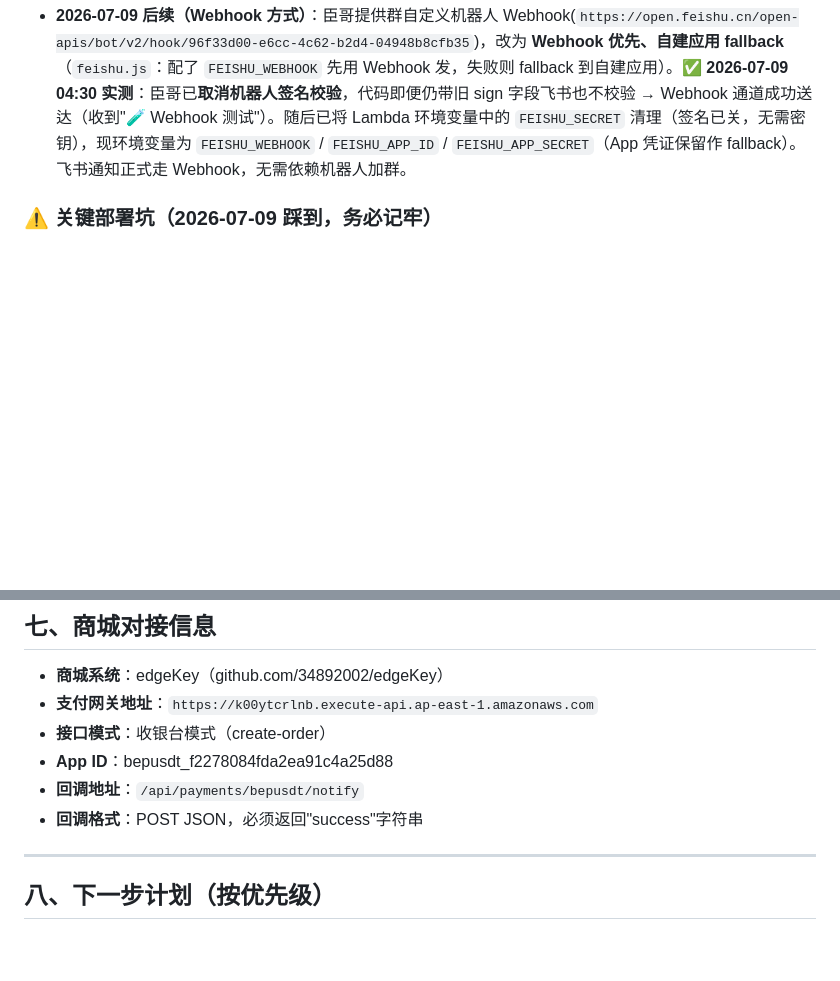
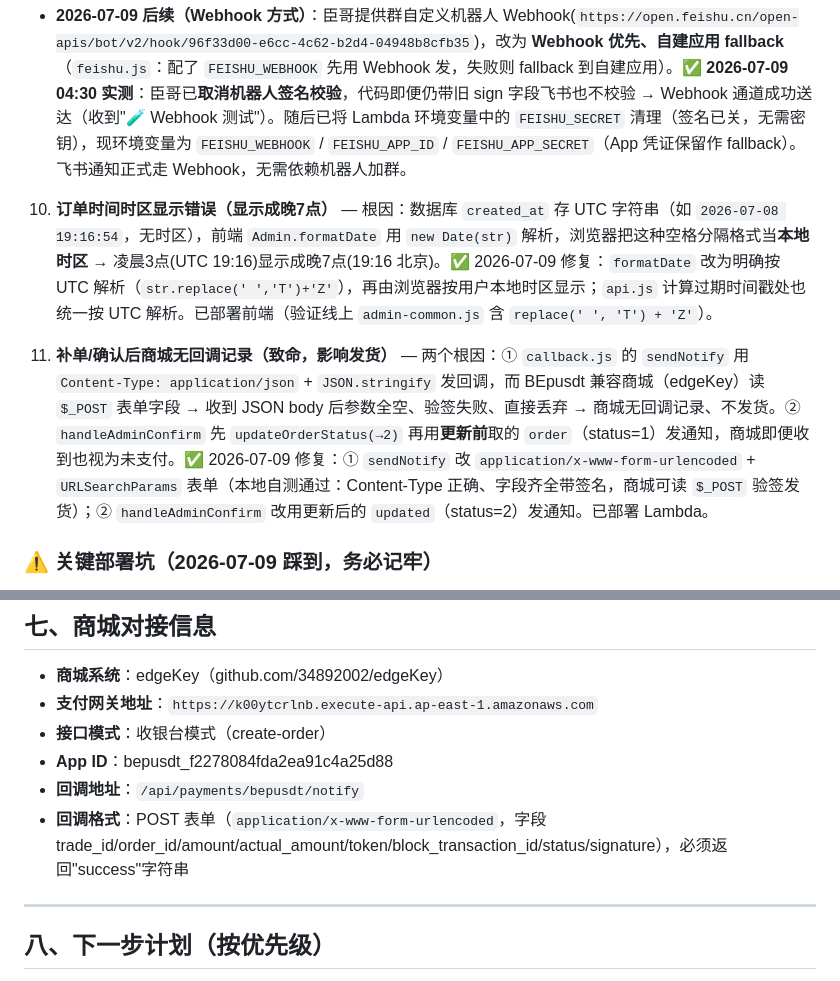
Before and after one commit to constlee0839-ops/OpenPAYME, a Markdown page: PROJECT_STATUS.md, 2 parts joined by grey strips. GitHub-like rendering; blank space fills up the shorter version.

Commit message:
docs: 记录时区修复+回调表单格式修复(商城发货阻断)

```diff
--- a/PROJECT_STATUS.md
+++ b/PROJECT_STATUS.md
@@ -115,6 +115,10 @@
 
   - **2026-07-09 后续（Webhook 方式）**：臣哥提供群自定义机器人 Webhook(`https://open.feishu.cn/open-apis/bot/v2/hook/96f33d00-e6cc-4c62-b2d4-04948b8cfb35`)，改为 **Webhook 优先、自建应用 fallback**（`feishu.js`：配了 `FEISHU_WEBHOOK` 先用 Webhook 发，失败则 fallback 到自建应用）。✅ **2026-07-09 04:30 实测**：臣哥已**取消机器人签名校验**，代码即便仍带旧 sign 字段飞书也不校验 → Webhook 通道成功送达（收到"🧪 Webhook 测试"）。随后已将 Lambda 环境变量中的 `FEISHU_SECRET` 清理（签名已关，无需密钥），现环境变量为 `FEISHU_WEBHOOK` / `FEISHU_APP_ID` / `FEISHU_APP_SECRET`（App 凭证保留作 fallback）。飞书通知正式走 Webhook，无需依赖机器人加群。
 
+10. **订单时间时区显示错误（显示成晚7点）** — 根因：数据库 `created_at` 存 UTC 字符串（如 `2026-07-08 19:16:54`，无时区），前端 `Admin.formatDate` 用 `new Date(str)` 解析，浏览器把这种空格分隔格式当**本地时区** → 凌晨3点(UTC 19:16)显示成晚7点(19:16 北京)。✅ 2026-07-09 修复：`formatDate` 改为明确按 UTC 解析（`str.replace(' ','T')+'Z'`），再由浏览器按用户本地时区显示；`api.js` 计算过期时间戳处也统一按 UTC 解析。已部署前端（验证线上 `admin-common.js` 含 `replace(' ', 'T') + 'Z'`）。
+
+11. **补单/确认后商城无回调记录（致命，影响发货）** — 两个根因：① `callback.js` 的 `sendNotify` 用 `Content-Type: application/json` + `JSON.stringify` 发回调，而 BEpusdt 兼容商城（edgeKey）读 `$_POST` 表单字段 → 收到 JSON body 后参数全空、验签失败、直接丢弃 → 商城无回调记录、不发货。② `handleAdminConfirm` 先 `updateOrderStatus(→2)` 再用**更新前**取的 `order`（status=1）发通知，商城即便收到也视为未支付。✅ 2026-07-09 修复：① `sendNotify` 改 `application/x-www-form-urlencoded` + `URLSearchParams` 表单（本地自测通过：Content-Type 正确、字段齐全带签名，商城可读 `$_POST` 验签发货）；② `handleAdminConfirm` 改用更新后的 `updated`（status=2）发通知。已部署 Lambda。
+
 ### ⚠️ 关键部署坑（2026-07-09 踩到，务必记牢）
 - **本 Pages 项目是 git 关联的**（origin=github.com/constlee0839-ops/OpenPAYME，分支 main）。`wrangler pages deploy public --project-name bepusdt` 对未提交改动会"Uploaded 0 files（按 git 态比对）"——**本地改了不提交，部署不生效**！必须 `git commit` 后再 `wrangler pages deploy`。
 - **GitHub token 已失效**（remote URL 里的 `ghp_...` 返回 Bad credentials），无法 `git push` 触发自动生产部署。当前自定义域名 `pay.u222.eu.org` 由最新一次 `wrangler pages deploy` 的 Production 部署提供服务，因此**部署必须走"git commit + wrangler pages deploy"**，不能靠 push。
@@ -130,7 +134,7 @@
 - **接口模式**：收银台模式（create-order）
 - **App ID**：bepusdt_f2278084fda2ea91c4a25d88
 - **回调地址**：`/api/payments/bepusdt/notify`
-- **回调格式**：POST JSON，必须返回"success"字符串
+- **回调格式**：POST 表单（`application/x-www-form-urlencoded`，字段 trade_id/order_id/amount/actual_amount/token/block_transaction_id/status/signature），必须返回"success"字符串
 
 ---
 
```
Also changed, not shown: other parts of PROJECT_STATUS.md (+1 -1 lines).
